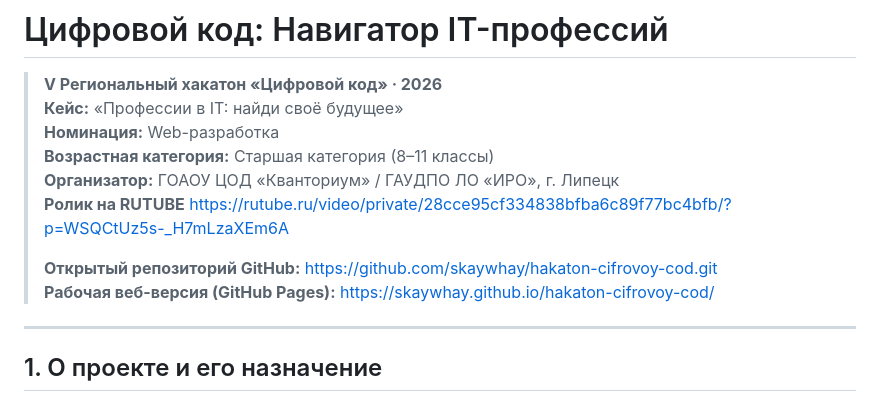
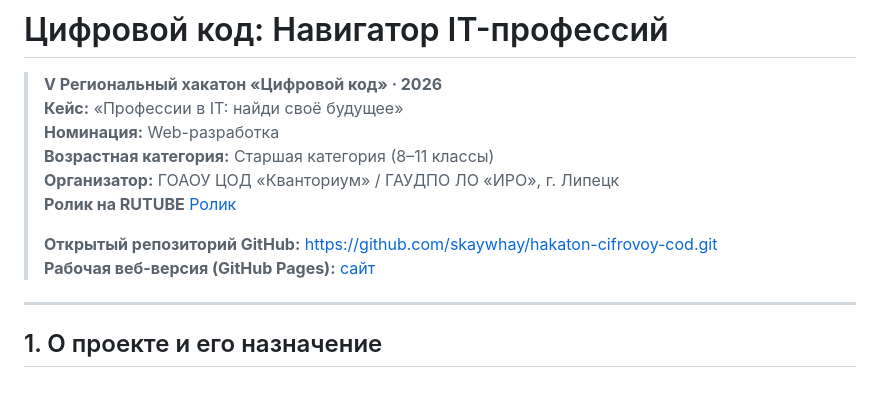
Before and after one commit to skaywhay/hakaton-cifrovoy-cod, a Markdown page: README.md, the part around the change. Drawn GitHub-style.

```diff
--- a/README.md
+++ b/README.md
@@ -5,10 +5,10 @@
 > **Номинация:** Web-разработка
 > **Возрастная категория:** Старшая категория (8–11 классы)
 > **Организатор:** ГОАОУ ЦОД «Кванториум» / ГАУДПО ЛО «ИРО», г. Липецк
-> **Ролик на RUTUBE** [https://rutube.ru/video/private/28cce95cf334838bfba6c89f77bc4bfb/?p=WSQCtUz5s-_H7mLzaXEm6A](https://rutube.ru/video/private/28cce95cf334838bfba6c89f77bc4bfb/?p=WSQCtUz5s-_H7mLzaXEm6A)
+> **Ролик на RUTUBE** [Ролик]([https://rutube.ru/video/private/28cce95cf334838bfba6c89f77bc4bfb/?p=WSQCtUz5s-_H7mLzaXEm6A](https://rutube.ru/video/private/d3e9f88a66f7b25805dd3da58ce3656f/?p=t-YuX3Iphk80x8b-1tIRWw))
 >
 > **Открытый репозиторий GitHub:** [https://github.com/skaywhay/hakaton-cifrovoy-cod.git](https://github.com/skaywhay/hakaton-cifrovoy-cod.git)
-> **Рабочая веб-версия (GitHub Pages):** [https://skaywhay.github.io/hakaton-cifrovoy-cod/](https://skaywhay.github.io/hakaton-cifrovoy-cod/)
+> **Рабочая веб-версия (GitHub Pages):** [сайт](https://skaywhay.github.io/hakaton-cifrovoy-cod/)
 
 ---
 
```
